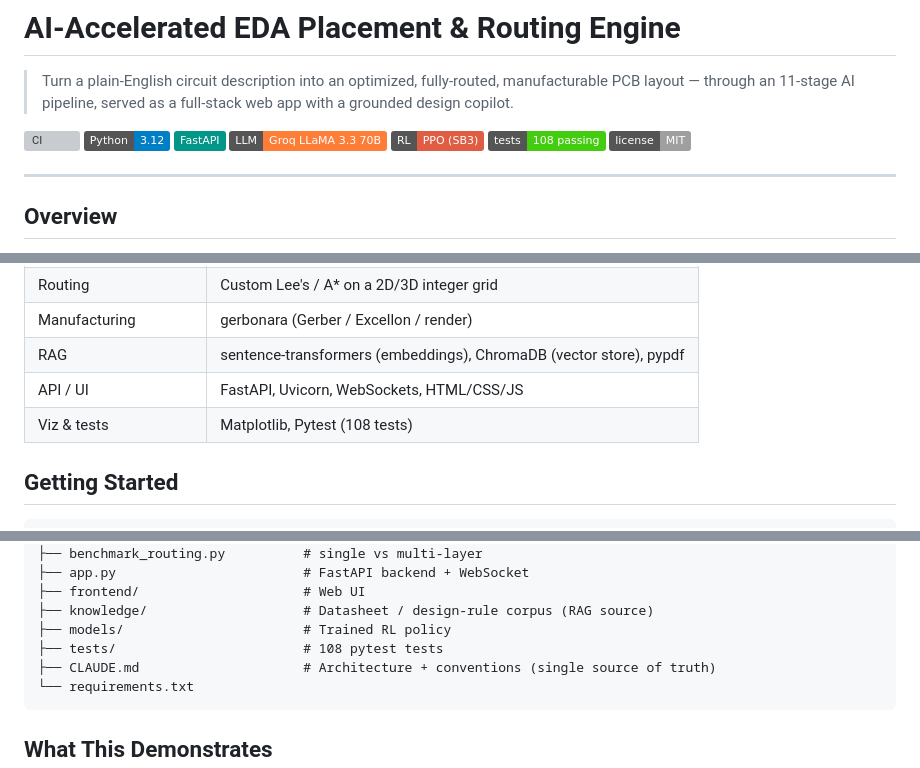
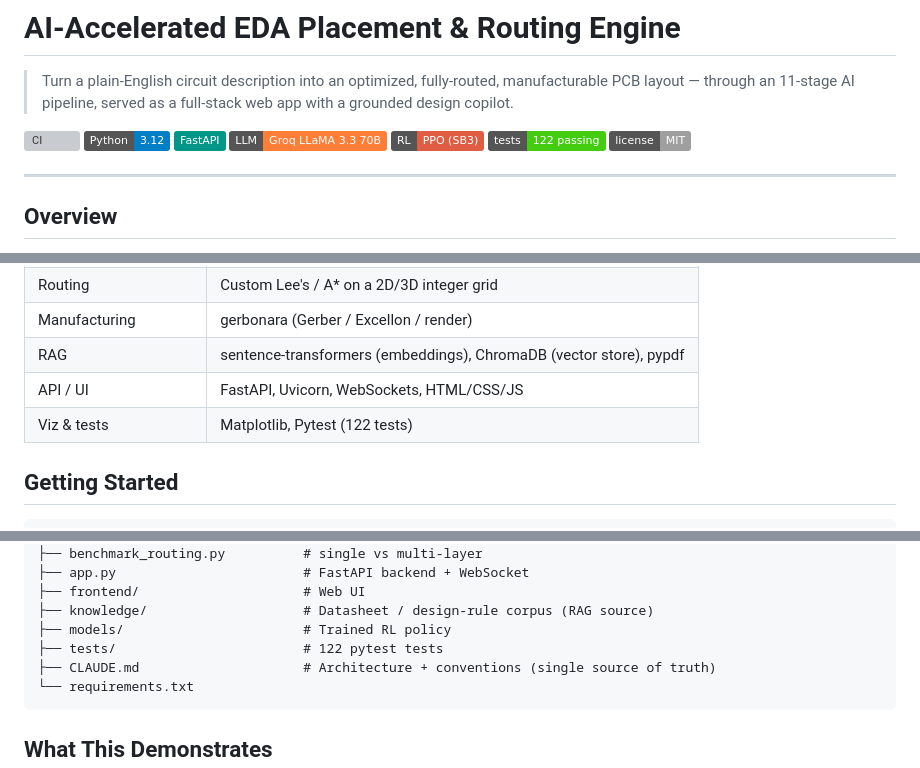
Before and after one commit to amalnair2204/eda_engine, a Markdown page: README.md, 3 parts joined by grey strips. Drawn GitHub-style; badges without logos; grey boxes are pictures that could not be loaded.

Commit message:
docs: add project handover doc; fix test count 108->122 in README
Co-Authored-By: Claude Opus 4.8 (1M context) <noreply@anthropic.com>

````diff
--- a/README.md
+++ b/README.md
@@ -9,7 +9,7 @@
 ![FastAPI](https://img.shields.io/badge/FastAPI-009688)
 ![Groq](https://img.shields.io/badge/LLM-Groq%20LLaMA%203.3%2070B-orange)
 ![RL](https://img.shields.io/badge/RL-PPO%20(SB3)-red)
-![Tests](https://img.shields.io/badge/tests-108%20passing-brightgreen)
+![Tests](https://img.shields.io/badge/tests-122%20passing-brightgreen)
 ![License](https://img.shields.io/badge/license-MIT-lightgrey)
 
 ---
@@ -101,7 +101,7 @@ amortized speed.
 | Manufacturing | gerbonara (Gerber / Excellon / render) |
 | RAG | sentence-transformers (embeddings), ChromaDB (vector store), pypdf |
 | API / UI | FastAPI, Uvicorn, WebSockets, HTML/CSS/JS |
-| Viz & tests | Matplotlib, Pytest (108 tests) |
+| Viz & tests | Matplotlib, Pytest (122 tests) |
 
 ## Getting Started
 
@@ -217,7 +217,7 @@ eda_engine/
 ├── frontend/                     # Web UI
 ├── knowledge/                    # Datasheet / design-rule corpus (RAG source)
 ├── models/                       # Trained RL policy
-├── tests/                        # 108 pytest tests
+├── tests/                        # 122 pytest tests
 ├── CLAUDE.md                     # Architecture + conventions (single source of truth)
 └── requirements.txt
 ```
````
Also changed, not shown: project_context.md (added, +153 -0 lines).
